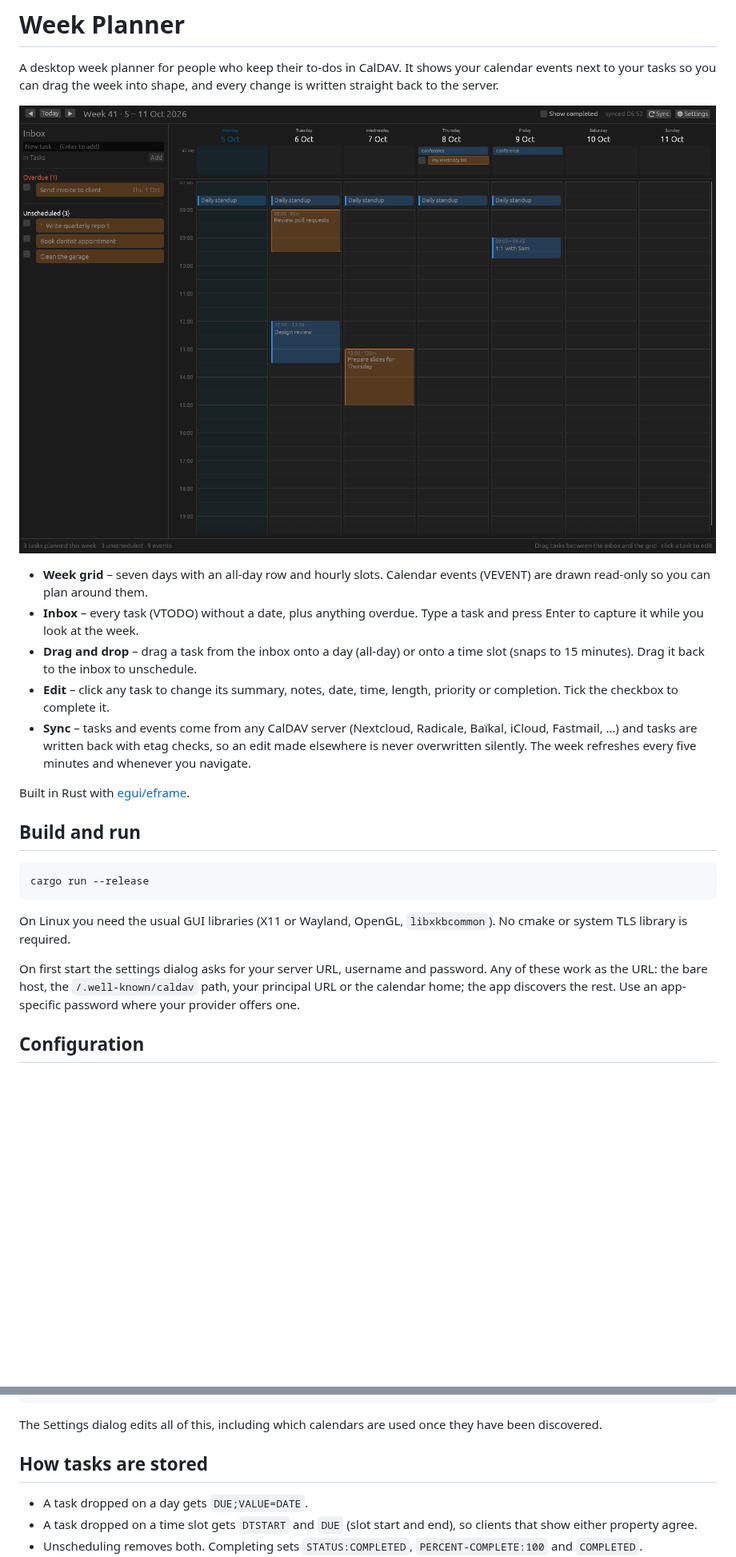
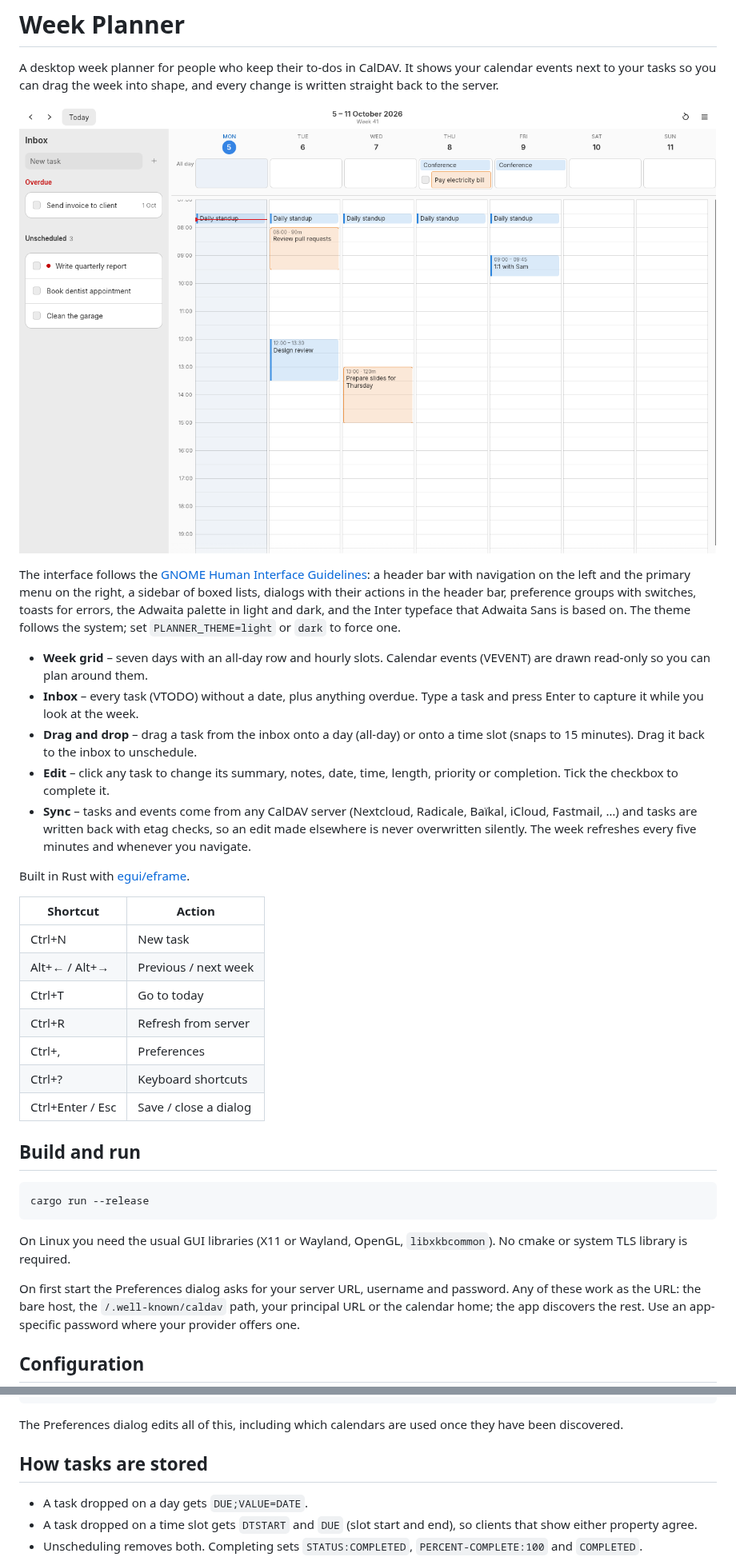
Before and after one commit to danto7/planner, a Markdown page: README.md, 2 parts joined by grey strips. Shown at 80% size. Drawn GitHub-style; pictures changed too: docs/screenshot.png; blank space fills up the shorter version.

````diff
--- a/README.md
+++ b/README.md
@@ -5,6 +5,13 @@ your calendar events next to your tasks so you can drag the week into shape,
 and every change is written straight back to the server.
 
 ![Week Planner showing the inbox and a week grid](docs/screenshot.png)
+
+The interface follows the [GNOME Human Interface Guidelines](https://developer.gnome.org/hig/):
+a header bar with navigation on the left and the primary menu on the right,
+a sidebar of boxed lists, dialogs with their actions in the header bar,
+preference groups with switches, toasts for errors, the Adwaita palette in
+light and dark, and the Inter typeface that Adwaita Sans is based on. The
+theme follows the system; set `PLANNER_THEME=light` or `dark` to force one.
 
 - **Week grid** – seven days with an all-day row and hourly slots. Calendar
   events (VEVENT) are drawn read-only so you can plan around them.
@@ -21,6 +28,16 @@ and every change is written straight back to the server.
 
 Built in Rust with [egui/eframe](https://github.com/emilk/egui).
 
+| Shortcut | Action |
+| --- | --- |
+| Ctrl+N | New task |
+| Alt+← / Alt+→ | Previous / next week |
+| Ctrl+T | Go to today |
+| Ctrl+R | Refresh from server |
+| Ctrl+, | Preferences |
+| Ctrl+? | Keyboard shortcuts |
+| Ctrl+Enter / Esc | Save / close a dialog |
+
 ## Build and run
 
 ```sh
@@ -30,7 +47,7 @@ cargo run --release
 On Linux you need the usual GUI libraries (X11 or Wayland, OpenGL,
 `libxkbcommon`). No cmake or system TLS library is required.
 
-On first start the settings dialog asks for your server URL, username and
+On first start the Preferences dialog asks for your server URL, username and
 password. Any of these work as the URL: the bare host, the `/.well-known/caldav`
 path, your principal URL or the calendar home; the app discovers the rest. Use
 an app-specific password where your provider offers one.
@@ -55,7 +72,7 @@ default_task_minutes = 60
 show_completed = false
 ```
 
-The Settings dialog edits all of this, including which calendars are used
+The Preferences dialog edits all of this, including which calendars are used
 once they have been discovered.
 
 ## How tasks are stored
````
Also changed, not shown: other parts of README.md (+8 -1 lines), docs/screenshot-dark.png (added), 12 other files.
